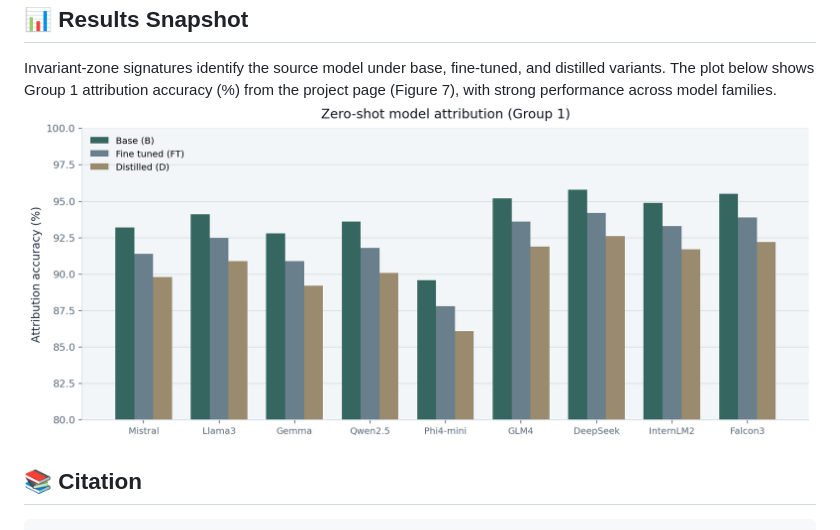
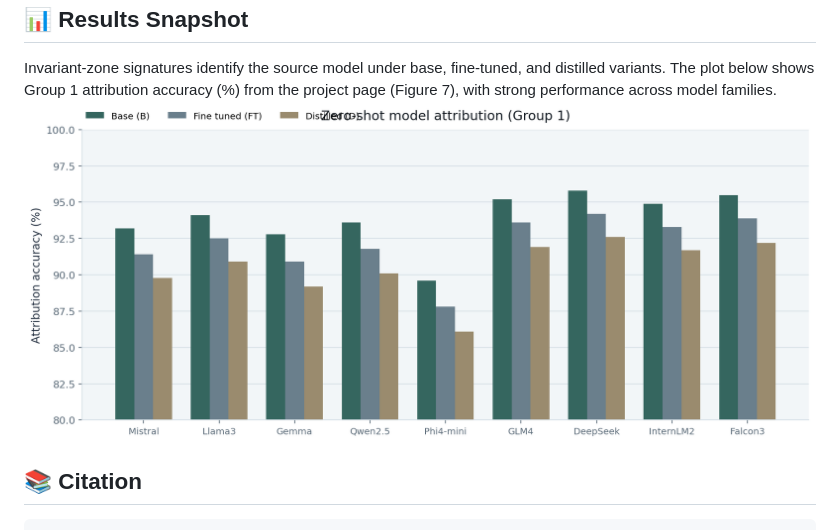
Before and after one commit to cent664/LLMID, a Markdown page: README.md, the part around the change. GitHub-like rendering; pictures changed too: docs/figures/attribution_g1.png (deleted), docs/figures/attribution_group1.png (added).

Commit message:
Replace attribution figure with a cache-busted plot and external legend.
Co-authored-by: Cursor <cursoragent@cursor.com>

```diff
--- a/README.md
+++ b/README.md
@@ -36,7 +36,7 @@ To isolate meaning-preserving (SP) vs meaning-changing (SC) variation, we constr
 **📊 Results Snapshot**
 ---
 Invariant-zone signatures identify the source model under base, fine-tuned, and distilled variants. The plot below shows Group 1 attribution accuracy (%) from the project page (Figure 7), with strong performance across model families.
-![attribution](docs/figures/attribution_g1.png)
+![attribution](docs/figures/attribution_group1.png)
 
 **📚 Citation**
 ---
```
